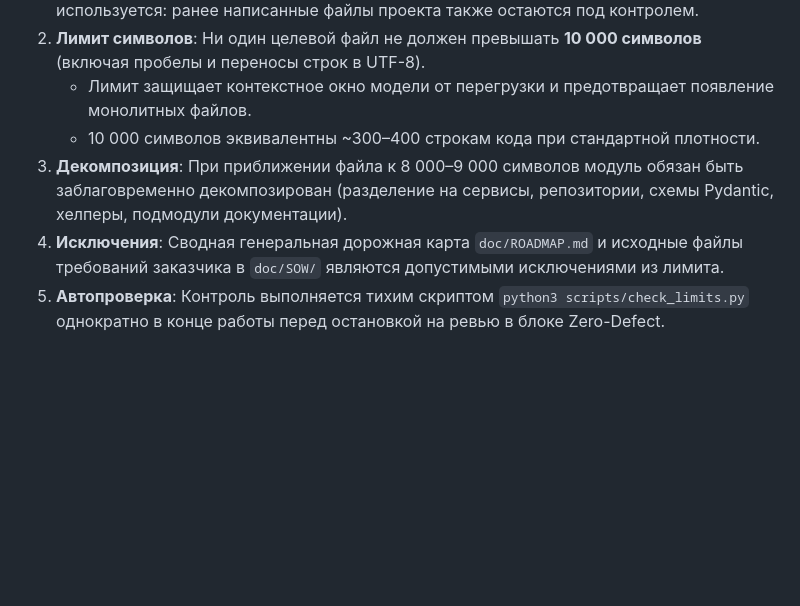
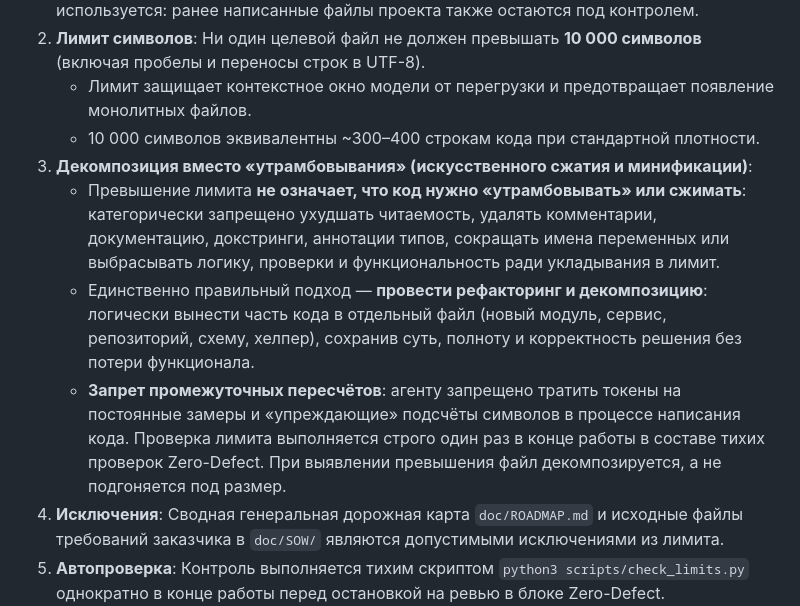
Before and after one commit to lenyldes/ABS-Inventory, a Markdown page: AGENTS.md, the part around the change. Rendered like a GitHub page; blank space fills up the shorter version.

Commit message:
DOC: уточнение запрета минификации кода и регламента декомпозиции в AGENTS.md

```diff
--- a/AGENTS.md
+++ b/AGENTS.md
@@ -19,7 +19,10 @@
 2. **Лимит символов**: Ни один целевой файл не должен превышать **10 000 символов** (включая пробелы и переносы строк в UTF-8).
    - Лимит защищает контекстное окно модели от перегрузки и предотвращает появление монолитных файлов.
    - 10 000 символов эквивалентны ~300–400 строкам кода при стандартной плотности.
-3. **Декомпозиция**: При приближении файла к 8 000–9 000 символов модуль обязан быть заблаговременно декомпозирован (разделение на сервисы, репозитории, схемы Pydantic, хелперы, подмодули документации).
+3. **Декомпозиция вместо «утрамбовывания» (искусственного сжатия и минификации)**:
+   - Превышение лимита **не означает, что код нужно «утрамбовывать» или сжимать**: категорически запрещено ухудшать читаемость, удалять комментарии, документацию, докстринги, аннотации типов, сокращать имена переменных или выбрасывать логику, проверки и функциональность ради укладывания в лимит.
+   - Единственно правильный подход — **провести рефакторинг и декомпозицию**: логически вынести часть кода в отдельный файл (новый модуль, сервис, репозиторий, схему, хелпер), сохранив суть, полноту и корректность решения без потери функционала.
+   - **Запрет промежуточных пересчётов**: агенту запрещено тратить токены на постоянные замеры и «упреждающие» подсчёты символов в процессе написания кода. Проверка лимита выполняется строго один раз в конце работы в составе тихих проверок Zero-Defect. При выявлении превышения файл декомпозируется, а не подгоняется под размер.
 4. **Исключения**: Сводная генеральная дорожная карта `doc/ROADMAP.md` и исходные файлы требований заказчика в `doc/SOW/` являются допустимыми исключениями из лимита.
 5. **Автопроверка**: Контроль выполняется тихим скриптом `python3 scripts/check_limits.py` однократно в конце работы перед остановкой на ревью в блоке Zero-Defect. Промежуточные запуски скрипта и ручные замеры символов после каждой отдельной правки запрещены.
 
```
